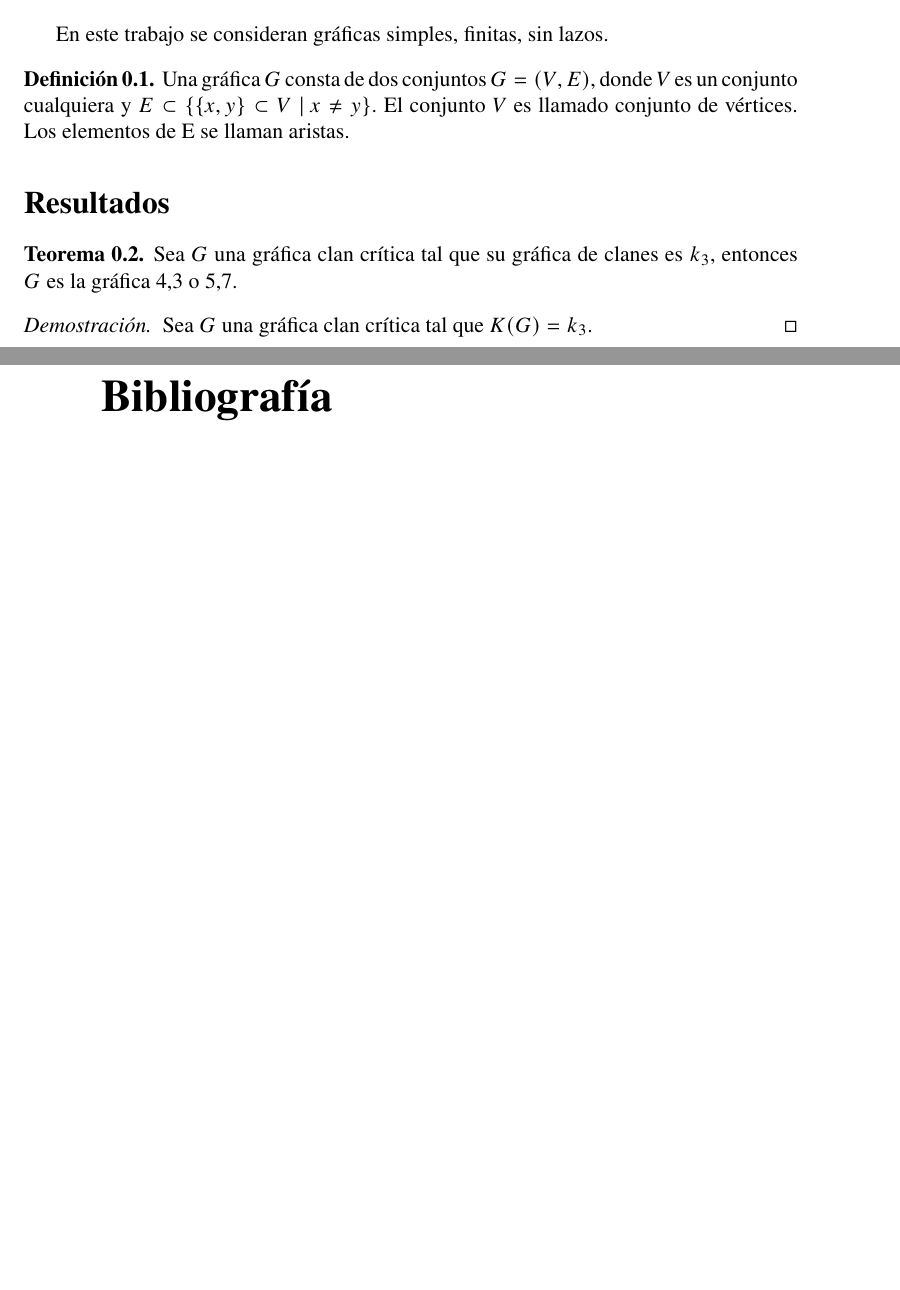
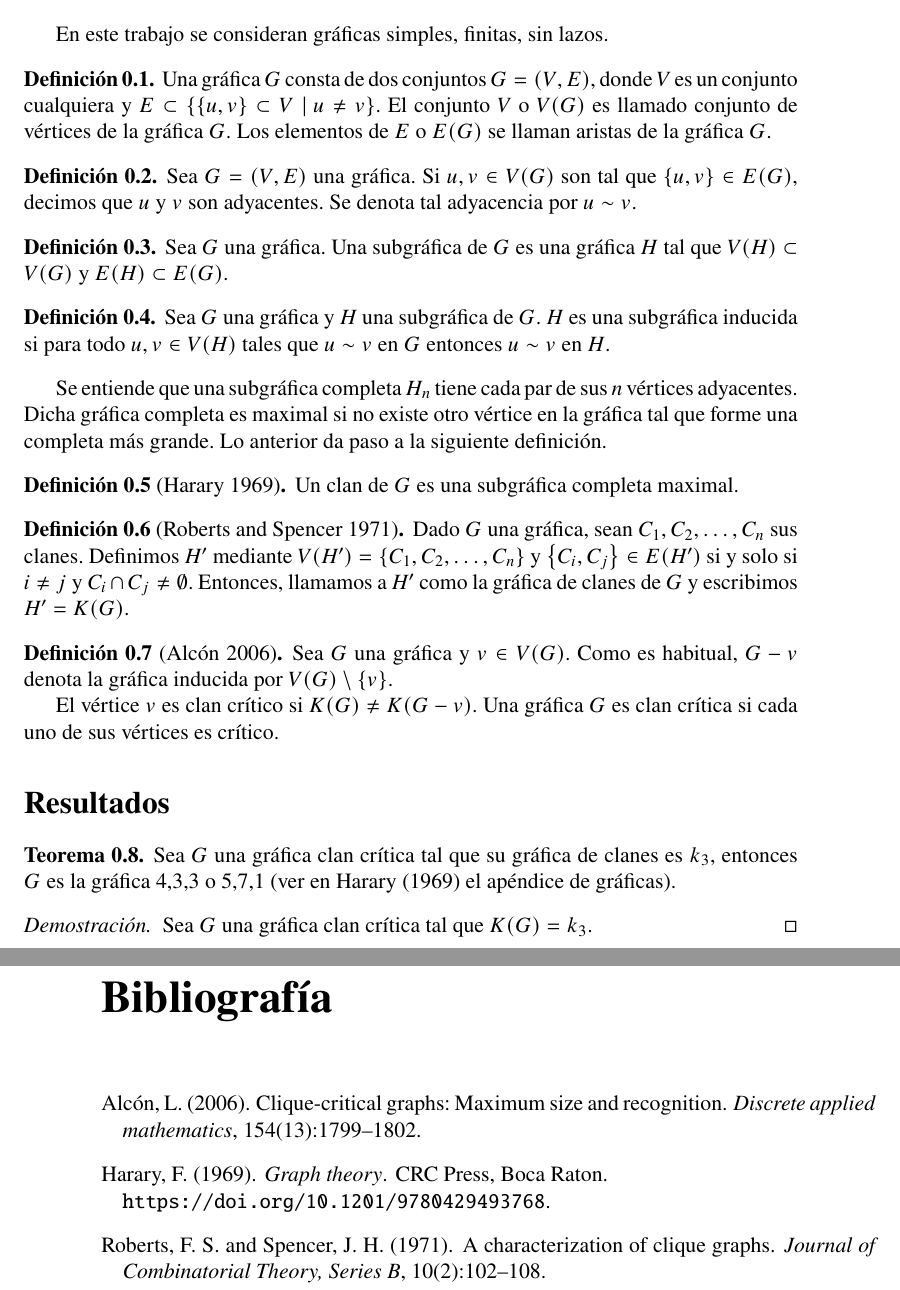
Before and after one commit to Delgado-Ivan/Graficas-PP, a LaTeX book (TrabajoPP.tex): two parts of pages 2 and 3 of 3, joined at a grey line, cut so that both start at the same text, the shorter picture padded with empty space. Compiled offline with pdfLaTeX.

Commit message:
Update TrabajoPP.tex
Agregue definiciones que creía necesarias para la prueba del teorema

```diff
--- a/TrabajoPP.tex
+++ b/TrabajoPP.tex
@@ -55,16 +55,44 @@
 \section*{Definiciones}
 En este trabajo se consideran gráficas simples, finitas, sin lazos.
 \begin{definition}
-Una gráfica $G$ consta de dos conjuntos $G=(V,E)$, donde $V$ es un conjunto cualquiera y $E\subset \set{\left\{x,y\right\}\subset V}{x\neq y}$. El conjunto $V$ es llamado conjunto de vértices. Los elementos de E se llaman aristas.
+Una gráfica $G$ consta de dos conjuntos $G=(V,E)$, donde $V$ es un conjunto cualquiera y $E\subset \set{\left\{u,v\right\}\subset V}{u\neq v}$. El conjunto $V$ o $V(G)$ es llamado conjunto de vértices de la gráfica $G$. Los elementos de $E$ o $E(G)$ se llaman aristas de la gráfica $G$.
 \end{definition}
 
+\begin{definition}
+Sea $G=(V,E)$ una gráfica. Si $u,v\in V(G)$ son tal que $\left\{u,v\right\}\in E(G)$, decimos que $u$ y $v$ son adyacentes. Se denota tal adyacencia por $u\sim v$.
+\end{definition}
+
+\begin{definition}
+Sea $G$ una gráfica. Una subgráfica de $G$ es una gráfica $H$ tal que $V(H)\subset V(G)$ y $E(H)\subset E(G)$.
+\end{definition}
+
+\begin{definition}
+Sea $G$ una gráfica y $H$ una subgráfica de $G$. $H$ es una subgráfica inducida si para todo $u,v\in V(H)$ tales que $u\sim v$ en $G$ entonces $u\sim v$ en $H$.
+\end{definition}
+
+Se entiende que una subgráfica completa $H_n$ tiene cada par de sus $n$ vértices adyacentes. Dicha gráfica completa es maximal si no existe otro vértice en la gráfica tal que forme una completa más grande. Lo anterior da paso a la siguiente definición.
+
+\begin{definition}[\citealt{Harary:1969}]
+Un clan de $G$ es una subgráfica completa maximal.
+\end{definition}
+
+\begin{definition}[\citealt{Roberts:1971}]
+Dado $G$ una gráfica, sean $C_1, C_2, \dots, C_n $ sus clanes. Definimos $H'$ mediante $ V(H') = \{C_1, C_2, \dots, C_n\}$ y $\left\{C_i, C_j\right\}\in E(H')$ si y solo si $i \neq j$ y $C_i \cap C_j \neq \emptyset$.
+Entonces, llamamos a $H'$ como la gráfica de clanes de $G$ y escribimos $H'=K(G)$.
+\end{definition}
+
+\begin{definition}[\citealt{Alcon:2006}]
+Sea $G$ una gráfica y $v \in V(G)$. Como es habitual, $G-v$ denota la gráfica inducida por $V(G)\setminus \{v\}$.
+
+El vértice $v$ es clan crítico si $K(G)\neq K(G-v)$. Una gráfica $G$ es clan crítica si cada uno de sus vértices es crítico.
+\end{definition}
 
 
 
 \section*{Resultados}
 
 \begin{theorem}
-	Sea $G$ una gráfica clan crítica tal que su gráfica de clanes es $k_3$, entonces $G$ es la gráfica 4,3 o 5,7.
+	Sea $G$ una gráfica clan crítica tal que su gráfica de clanes es $k_3$, entonces $G$ es la gráfica 4,3,3 o 5,7,1 (ver en \cite{Harary:1969} el apéndice de gráficas).
 \end{theorem}
 \begin{proof}
 Sea $G$ una gráfica clan crítica tal que $K(G)=k_3$.
```
